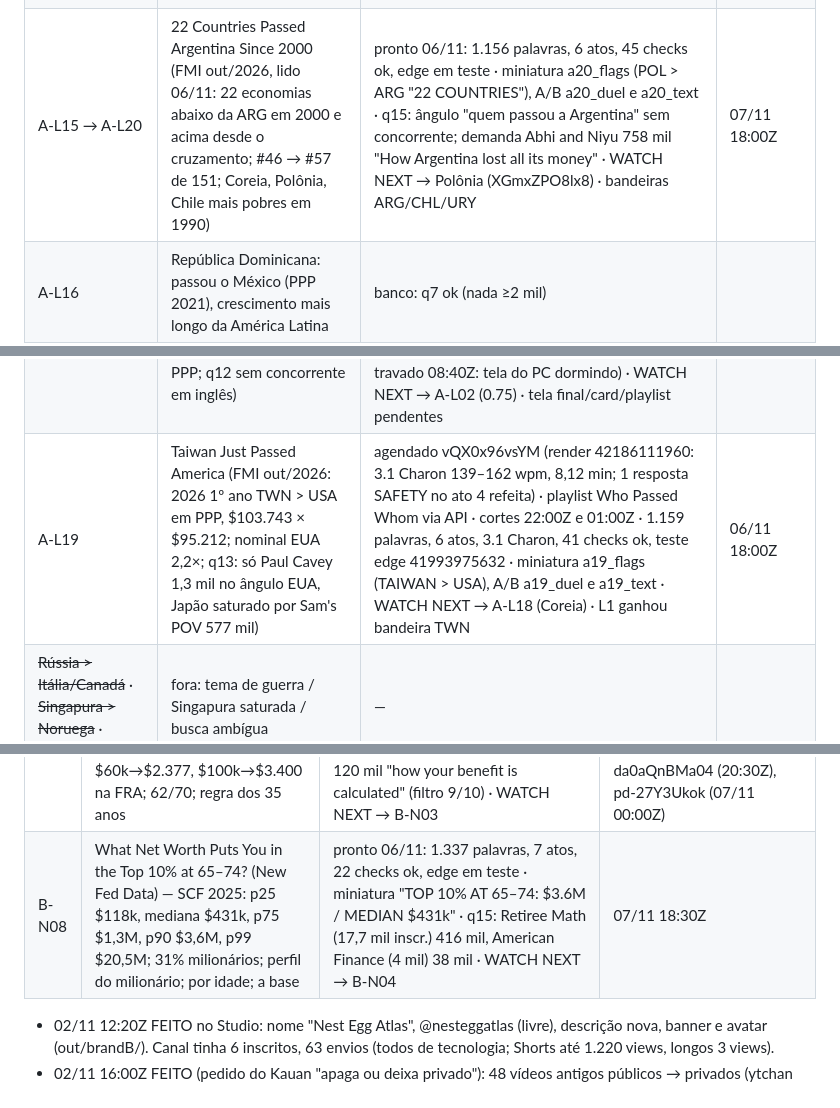
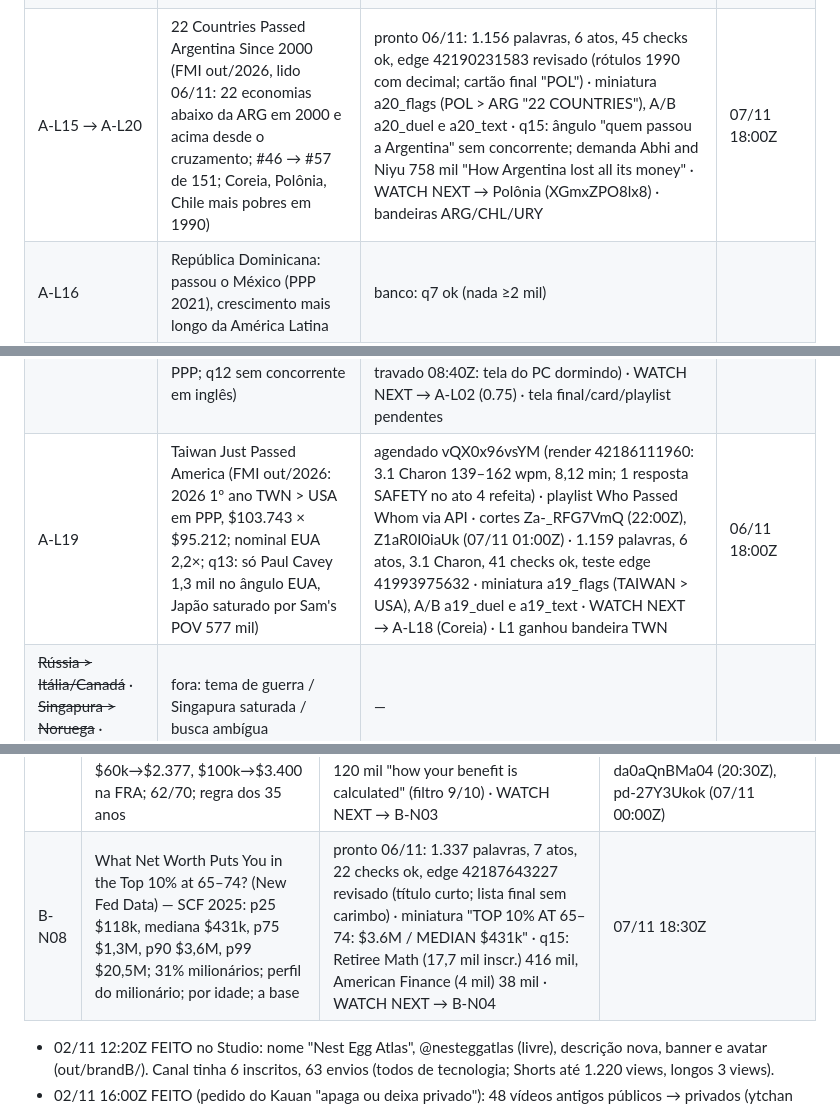
Before and after one commit to justmeoccupyingspace-eng/canais-dark, a Markdown page: specs/long/QUEUE.md, 3 parts joined by grey strips. Rendered like a GitHub page.

Commit message:
QUEUE: cortes A-L19, edges revisados
Co-Authored-By: Claude Opus 5.5 <noreply@anthropic.com>
Claude-Session: https://claude.ai/code/session_01AMBh8z4K8o9Aww49vDi5CL

```diff
--- a/specs/long/QUEUE.md
+++ b/specs/long/QUEUE.md
@@ -139,11 +139,11 @@ Limite: ≤10 pedidos/dia por modelo; cada ato ≤210 palavras = 1 pedido (rotei
 | A-L12 | Bulgária: do mais pobre da UE ao euro (jan/26), 0,31→0,49 dos EUA desde 2010 | banco: filtro ok (q6; maior longo 78 mil) | |
 | A-L13 | Albânia mais rica por pessoa que México (PPP 2024) e Brasil (nominal 2024) | banco: q7 ok (TLDR 115 mil; nada ≥500 mil) | |
 | A-L14 | In 2008, Greece Was Twice as Rich as Poland. Now It's Behind. (Polônia 2024 e Croácia 2025 passaram em US$; 12 de 13 passaram em PPS; só a Bulgária atrás) | agendado (knei7dcuF5M, 8:34) · cortes 8S7VJNqcwqQ, PBtivTl3WIc · teste A/B miniatura mapa × duel × flags · tela final: inscrição + A-L06 sobre o card WATCH NEXT · card 7:40 → A-L06 ('Poland passed Portugal too') · playlist Who Passed Whom (03/11 09:20Z) | 03/11 18:00Z |
-| A-L15 → A-L20 | 22 Countries Passed Argentina Since 2000 (FMI out/2026, lido 06/11: 22 economias abaixo da ARG em 2000 e acima desde o cruzamento; #46 → #57 de 151; Coreia, Polônia, Chile mais pobres em 1990) | pronto 06/11: 1.156 palavras, 6 atos, 45 checks ok, edge em teste · miniatura a20_flags (POL > ARG "22 COUNTRIES"), A/B a20_duel e a20_text · q15: ângulo "quem passou a Argentina" sem concorrente; demanda Abhi and Niyu 758 mil "How Argentina lost all its money" · WATCH NEXT → Polônia (XGmxZPO8lx8) · bandeiras ARG/CHL/URY | 07/11 18:00Z |
+| A-L15 → A-L20 | 22 Countries Passed Argentina Since 2000 (FMI out/2026, lido 06/11: 22 economias abaixo da ARG em 2000 e acima desde o cruzamento; #46 → #57 de 151; Coreia, Polônia, Chile mais pobres em 1990) | pronto 06/11: 1.156 palavras, 6 atos, 45 checks ok, edge 42190231583 revisado (rótulos 1990 com decimal; cartão final "POL") · miniatura a20_flags (POL > ARG "22 COUNTRIES"), A/B a20_duel e a20_text · q15: ângulo "quem passou a Argentina" sem concorrente; demanda Abhi and Niyu 758 mil "How Argentina lost all its money" · WATCH NEXT → Polônia (XGmxZPO8lx8) · bandeiras ARG/CHL/URY | 07/11 18:00Z |
 | A-L16 | República Dominicana: passou o México (PPP 2021), crescimento mais longo da América Latina | banco: q7 ok (nada ≥2 mil) | |
 | A-L17 | Poland Is $55 Away From Passing Spain (FMI out/2026) | agendado (SW2qxSlMwfc, render 41797871942 3.1/Charon, 8:21) · cortes lSf6PuD1EO8 (22:00Z), 0xeRhZa21Gs (05/11 01:00Z) · teste A/B mapa × duel × flags · tela final inscrição + Polônia × Japão sobre o WATCH NEXT · card 6:55 → Polônia × Japão · playlist Who Passed Whom · card no Polônia 7:33 → A-L17 ('Spain is next: $55 apart') FEITO 04/11 15:40Z · comentário fixado do Polônia editado: 'Part 3 is out… $55 away from passing Spain' + link A-L17 + link A-L06 (04/11 22:30Z) | 04/11 18:00Z |
 | A-L18 | South Korea Just Passed Britain and France (FMI out/2026: 2026 1º ano KOR > GBR e > FRA em PPP; q12 sem concorrente em inglês) | agendado (l5RdOg0Lsac, render 41992688918 3.1/Charon 145–158 wpm, 7,96 min de fala) · cortes BjFVGxlsqk8 (22:00Z), _Qr8GaYttqs (06/11 01:00Z) · miniatura principal a18_flags (KOREA > UK), A/B a18_duel e a18_text PENDENTE (Studio travado 08:40Z: tela do PC dormindo) · WATCH NEXT → A-L02 (0.75) · tela final/card/playlist pendentes | 05/11 18:00Z |
-| A-L19 | Taiwan Just Passed America (FMI out/2026: 2026 1º ano TWN > USA em PPP, $103.743 × $95.212; nominal EUA 2,2×; q13: só Paul Cavey 1,3 mil no ângulo EUA, Japão saturado por Sam's POV 577 mil) | agendado vQX0x96vsYM (render 42186111960: 3.1 Charon 139–162 wpm, 8,12 min; 1 resposta SAFETY no ato 4 refeita) · playlist Who Passed Whom via API · cortes 22:00Z e 01:00Z · 1.159 palavras, 6 atos, 3.1 Charon, 41 checks ok, teste edge 41993975632 · miniatura a19_flags (TAIWAN > USA), A/B a19_duel e a19_text · WATCH NEXT → A-L18 (Coreia) · L1 ganhou bandeira TWN | 06/11 18:00Z |
+| A-L19 | Taiwan Just Passed America (FMI out/2026: 2026 1º ano TWN > USA em PPP, $103.743 × $95.212; nominal EUA 2,2×; q13: só Paul Cavey 1,3 mil no ângulo EUA, Japão saturado por Sam's POV 577 mil) | agendado vQX0x96vsYM (render 42186111960: 3.1 Charon 139–162 wpm, 8,12 min; 1 resposta SAFETY no ato 4 refeita) · playlist Who Passed Whom via API · cortes Za-_RFG7VmQ (22:00Z), Z1aR0I0iaUk (07/11 01:00Z) · 1.159 palavras, 6 atos, 3.1 Charon, 41 checks ok, teste edge 41993975632 · miniatura a19_flags (TAIWAN > USA), A/B a19_duel e a19_text · WATCH NEXT → A-L18 (Coreia) · L1 ganhou bandeira TWN | 06/11 18:00Z |
 | ~~Rússia > Itália/Canadá~~ · ~~Singapura > Noruega~~ · ~~Geórgia~~ | fora: tema de guerra / Singapura saturada / busca ambígua | — | |
 | ~~Germany~~ / ~~Iene~~ | reprovados no filtro | — | |
 
@@ -170,7 +170,7 @@ Ferramentas de pauta: `mine.yml` (sem input = garimpo de ultrapassagens/quem sub
 | B-N05 | What Retirees Actually Spend Each Month (BLS CE 2025, divulgado 29/10/2026; tabelas por idade só em XLSX — FRED ainda em 2024) | banco | |
 | B-N06 | The Income That Puts You in the Top 10% of Retirees (Censo CPS ASEC) | banco | |
 | B-N07 | How Much Social Security on a $40k, $60k or $100k Salary? (2027 Formula) — bend points 2027 $1.340/$8.077, AWI 2025 $72.800,33, teto $192.300 (SSA OACT, lidos 05/11); $40k→$1.844, $60k→$2.377, $100k→$3.400 na FRA; 62/70; regra dos 35 anos | pronto 05/11: 1.327 palavras, 7 atos, 22 checks ok, teste edge 41994724701 · miniatura texto "ON A $60k SALARY: $2,377" · voz pedida a 135 wpm (B-N04 saiu 145–172) · q14: Erin Talks Money 912 mil "$3,500/month", Retirement Nerds 120 mil "how your benefit is calculated" (filtro 9/10) · WATCH NEXT → B-N03 | agendado EAPiFqFBugc (render 42186120976: 3.8 148–169 wpm, 8,71 min; ato 1 cortou 34 s de fala fora do roteiro; ato 2 alinhamento 0,80 = números) · cortes da0aQnBMa04 (20:30Z), pd-27Y3Ukok (07/11 00:00Z) | 06/11 18:30Z |
-| B-N08 | What Net Worth Puts You in the Top 10% at 65–74? (New Fed Data) — SCF 2025: p25 $118k, mediana $431k, p75 $1,3M, p90 $3,6M, p99 $20,5M; 31% milionários; perfil do milionário; por idade; a base | pronto 06/11: 1.337 palavras, 7 atos, 22 checks ok, edge em teste · miniatura "TOP 10% AT 65–74: $3.6M / MEDIAN $431k" · q15: Retiree Math (17,7 mil inscr.) 416 mil, American Finance (4 mil) 38 mil · WATCH NEXT → B-N04 | 07/11 18:30Z |
+| B-N08 | What Net Worth Puts You in the Top 10% at 65–74? (New Fed Data) — SCF 2025: p25 $118k, mediana $431k, p75 $1,3M, p90 $3,6M, p99 $20,5M; 31% milionários; perfil do milionário; por idade; a base | pronto 06/11: 1.337 palavras, 7 atos, 22 checks ok, edge 42187643227 revisado (título curto; lista final sem carimbo) · miniatura "TOP 10% AT 65–74: $3.6M / MEDIAN $431k" · q15: Retiree Math (17,7 mil inscr.) 416 mil, American Finance (4 mil) 38 mil · WATCH NEXT → B-N04 | 07/11 18:30Z |
 
 - 02/11 12:20Z FEITO no Studio: nome "Nest Egg Atlas", @nesteggatlas (livre), descrição nova, banner e avatar (out/brandB/). Canal tinha 6 inscritos, 63 envios (todos de tecnologia; Shorts até 1.220 views, longos 3 views).
 - 02/11 16:00Z FEITO (pedido do Kauan "apaga ou deixa privado"): 48 vídeos antigos públicos → privados (ytchan run 41476758663). Nada apagado. NÃO usar all=1 com vídeo agendado no canal.
```
